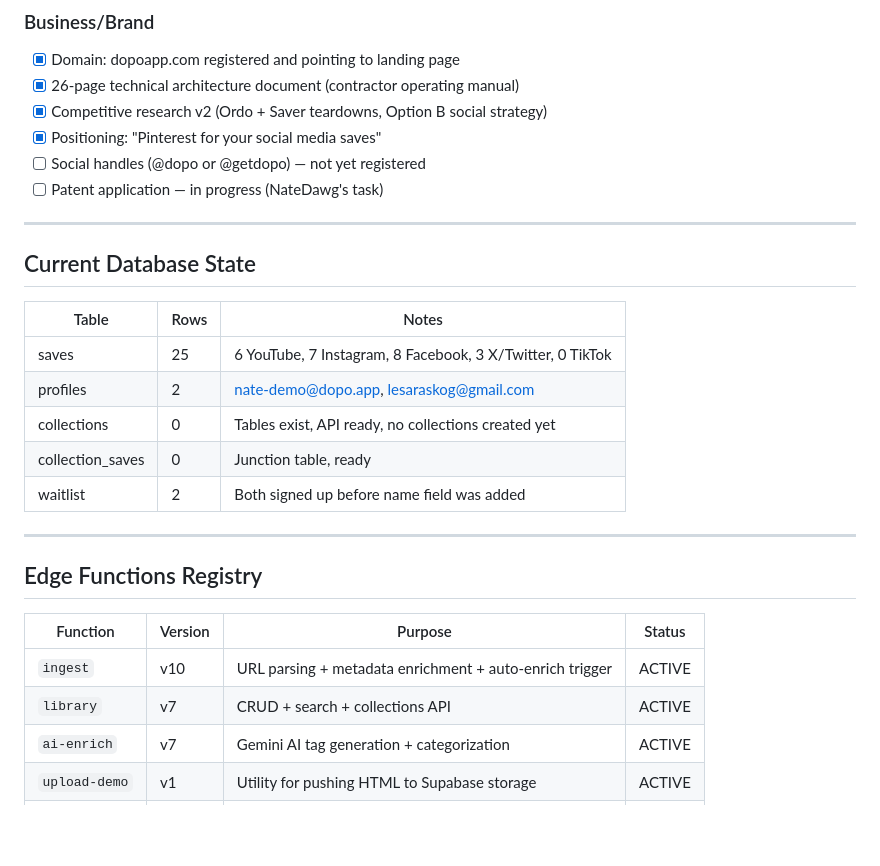
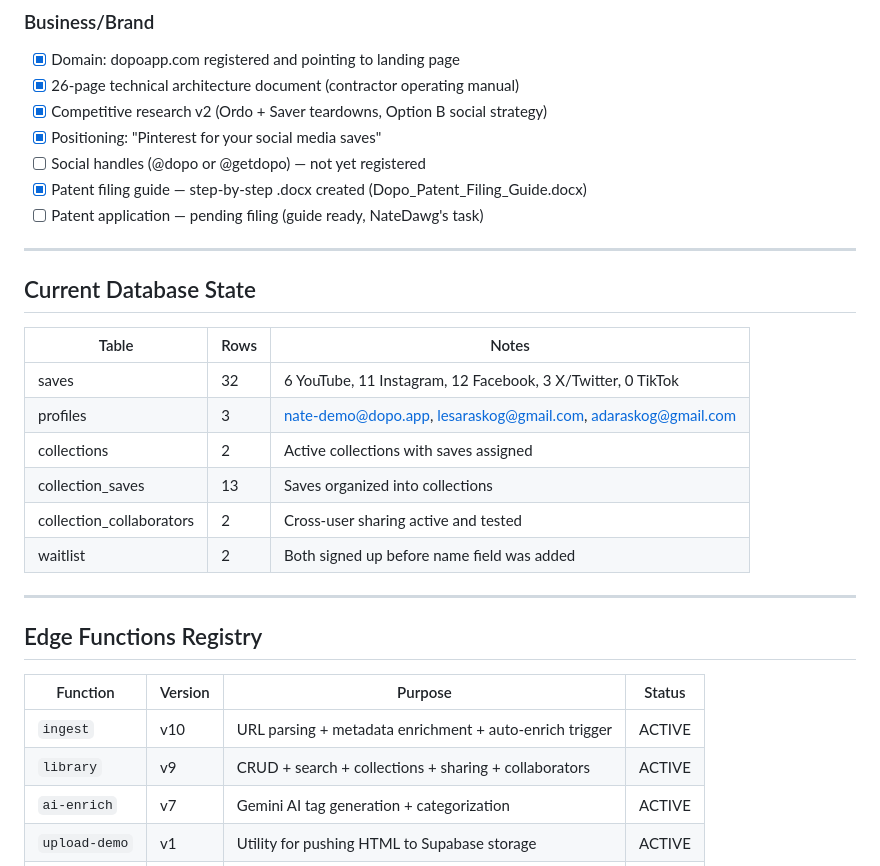
Before and after one commit to legacyaisolutions/dopo-demo, a Markdown page: DOPO_STATUS.md, the part around one of its changes. Rendered like a GitHub page; blank space fills up the shorter version.

```diff
--- a/DOPO_STATUS.md
+++ b/DOPO_STATUS.md
@@ -76,7 +85,8 @@ Dopo is a social curation platform for saved social media content — "Pinterest
 - [x] Competitive research v2 (Ordo + Saver teardowns, Option B social strategy)
 - [x] Positioning: "Pinterest for your social media saves"
 - [ ] Social handles (@dopo or @getdopo) — not yet registered
-- [ ] Patent application — in progress (NateDawg's task)
+- [x] Patent filing guide — step-by-step .docx created (Dopo_Patent_Filing_Guide.docx)
+- [ ] Patent application — pending filing (guide ready, NateDawg's task)
 
 ---
 
@@ -84,10 +94,11 @@ Dopo is a social curation platform for saved social media content — "Pinterest
 
 | Table | Rows | Notes |
 |-------|------|-------|
-| saves | 25 | 6 YouTube, 7 Instagram, 8 Facebook, 3 X/Twitter, 0 TikTok |
-| profiles | 2 | nate-demo@dopo.app, lesaraskog@gmail.com |
-| collections | 0 | Tables exist, API ready, no collections created yet |
-| collection_saves | 0 | Junction table, ready |
+| saves | 32 | 6 YouTube, 11 Instagram, 12 Facebook, 3 X/Twitter, 0 TikTok |
+| profiles | 3 | nate-demo@dopo.app, lesaraskog@gmail.com, adaraskog@gmail.com |
+| collections | 2 | Active collections with saves assigned |
+| collection_saves | 13 | Saves organized into collections |
+| collection_collaborators | 2 | Cross-user sharing active and tested |
 | waitlist | 2 | Both signed up before name field was added |
 
 ---
@@ -97,7 +108,7 @@ Dopo is a social curation platform for saved social media content — "Pinterest
 | Function | Version | Purpose | Status |
 |----------|---------|---------|--------|
 | `ingest` | v10 | URL parsing + metadata enrichment + auto-enrich trigger | ACTIVE |
-| `library` | v7 | CRUD + search + collections API | ACTIVE |
+| `library` | v9 | CRUD + search + collections + sharing + collaborators | ACTIVE |
 | `ai-enrich` | v7 | Gemini AI tag generation + categorization | ACTIVE |
 | `upload-demo` | v1 | Utility for pushing HTML to Supabase storage | ACTIVE |
 | `demo` | v6 | (Deprecated — Vercel hosts demo now) | ACTIVE |
```
Also changed, not shown: other parts of DOPO_STATUS.md (+53 -25 lines).
